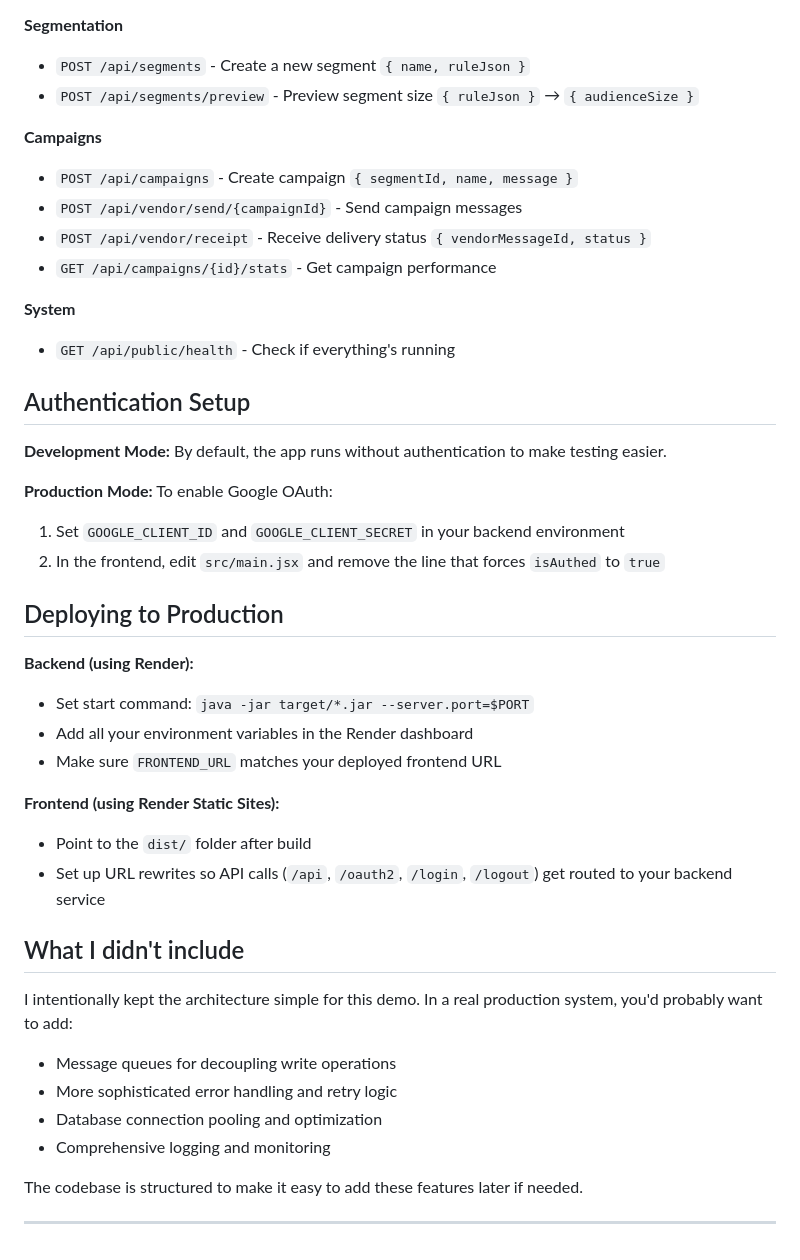
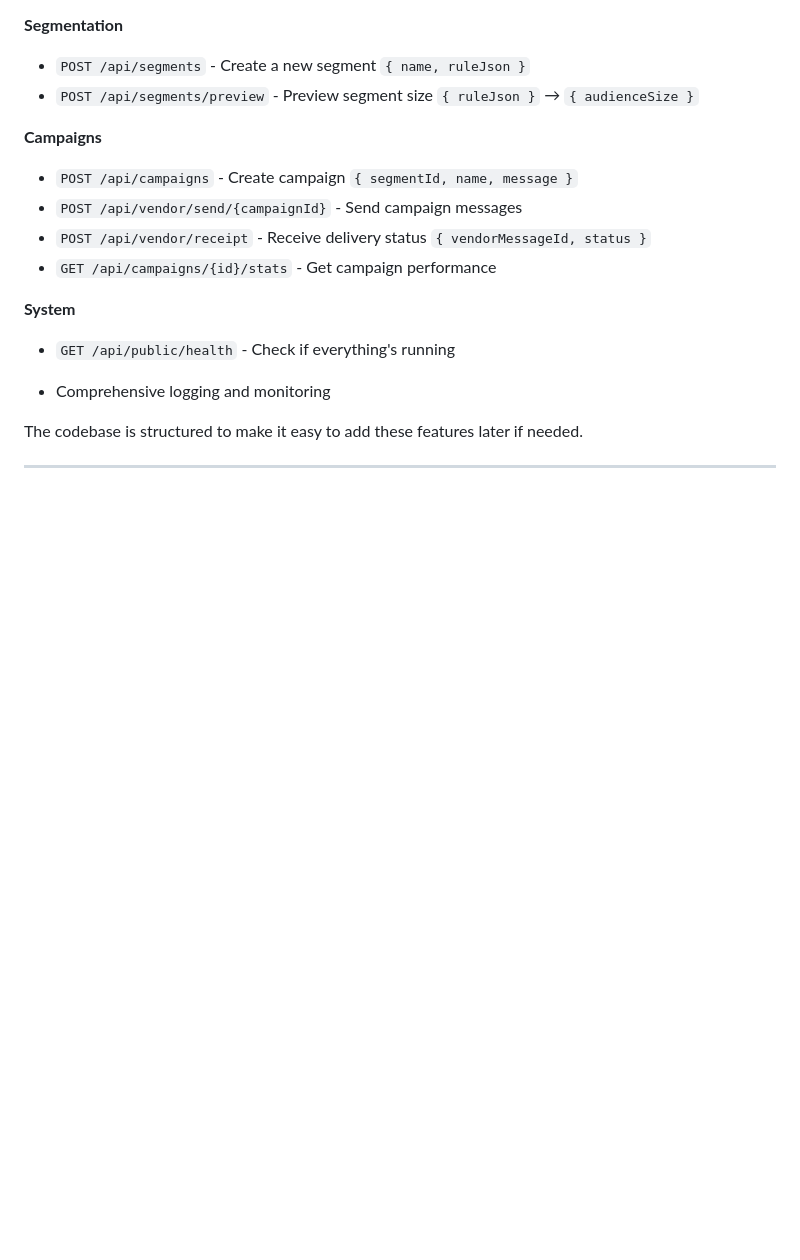
Before and after one commit to chirag21r/CRM-SDE-Assignemnt-Xeno, a Markdown page: README.md, the part around the change. GitHub-like rendering; blank space fills up the shorter version.

```diff
--- a/README.md
+++ b/README.md
@@ -130,31 +130,7 @@ Here are the main endpoints you'll probably use:
 **System**
 - `GET /api/public/health` - Check if everything's running
 
-## Authentication Setup
 
-**Development Mode:** By default, the app runs without authentication to make testing easier.
-
-**Production Mode:** To enable Google OAuth:
-1. Set `GOOGLE_CLIENT_ID` and `GOOGLE_CLIENT_SECRET` in your backend environment
-2. In the frontend, edit `src/main.jsx` and remove the line that forces `isAuthed` to `true`
-
-## Deploying to Production
-
-**Backend (using Render):**
-- Set start command: `java -jar target/*.jar --server.port=$PORT`
-- Add all your environment variables in the Render dashboard
-- Make sure `FRONTEND_URL` matches your deployed frontend URL
-
-**Frontend (using Render Static Sites):**
-- Point to the `dist/` folder after build
-- Set up URL rewrites so API calls (`/api`, `/oauth2`, `/login`, `/logout`) get routed to your backend service
-
-## What I didn't include
-
-I intentionally kept the architecture simple for this demo. In a real production system, you'd probably want to add:
-- Message queues for decoupling write operations
-- More sophisticated error handling and retry logic
-- Database connection pooling and optimization
 - Comprehensive logging and monitoring
 
 The codebase is structured to make it easy to add these features later if needed.
```
